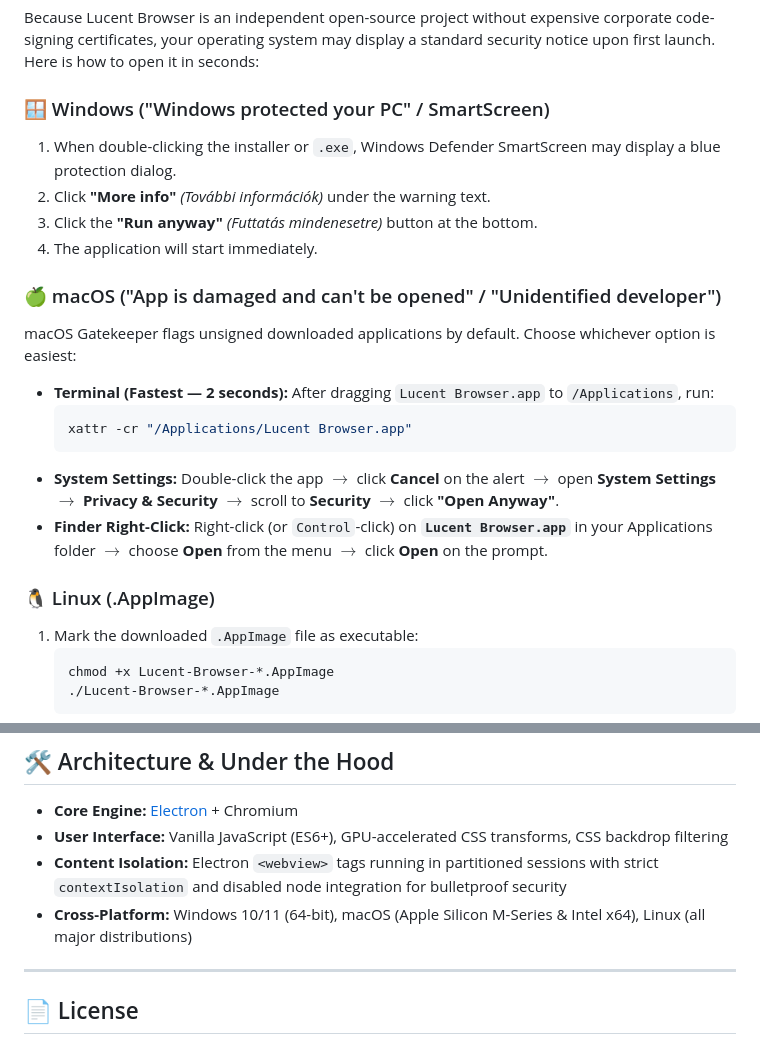
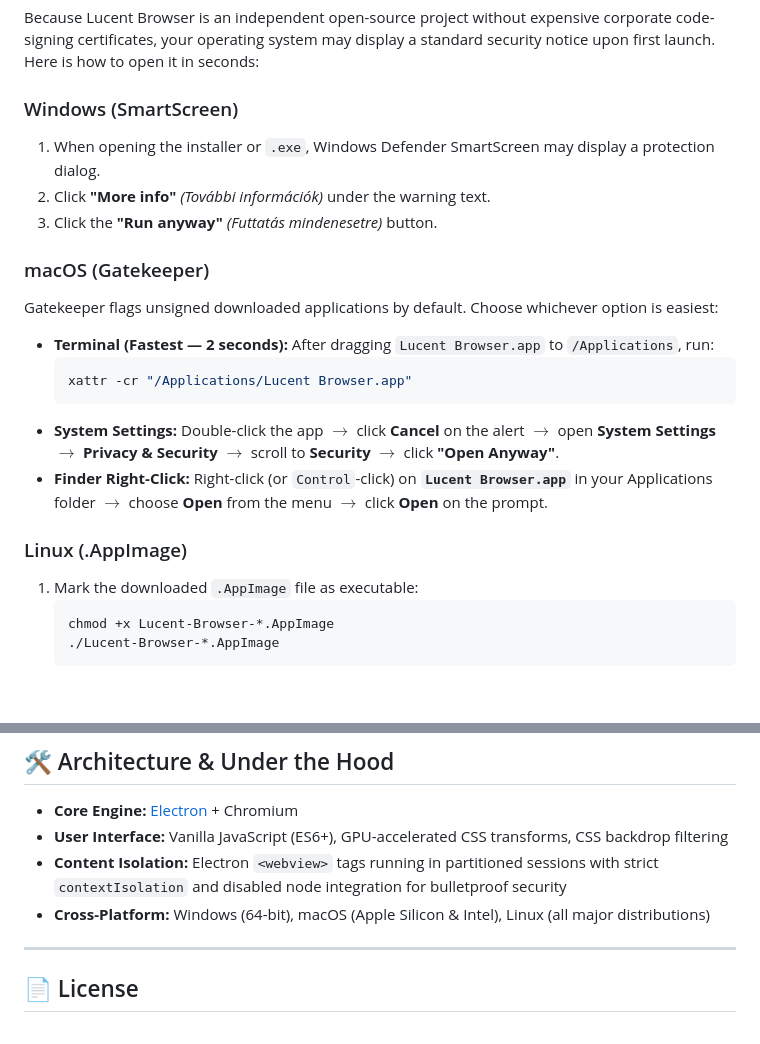
Before and after one commit to BBencht/Lucent-Browser, a Markdown page: README.md, 2 parts joined by grey strips. Rendered like a GitHub page; blank space fills up the shorter version.

````diff
--- a/README.md
+++ b/README.md
@@ -37,14 +67,13 @@ Pre-built, standalone application packages for **Windows**, **macOS**, and **Lin
 
 Because Lucent Browser is an independent open-source project without expensive corporate code-signing certificates, your operating system may display a standard security notice upon first launch. Here is how to open it in seconds:
 
-### 🪟 Windows ("Windows protected your PC" / SmartScreen)
-1. When double-clicking the installer or `.exe`, Windows Defender SmartScreen may display a blue protection dialog.
+### Windows (SmartScreen)
+1. When opening the installer or `.exe`, Windows Defender SmartScreen may display a protection dialog.
 2. Click **"More info"** *(További információk)* under the warning text.
-3. Click the **"Run anyway"** *(Futtatás mindenesetre)* button at the bottom.
-4. The application will start immediately.
+3. Click the **"Run anyway"** *(Futtatás mindenesetre)* button.
 
-### 🍏 macOS ("App is damaged and can't be opened" / "Unidentified developer")
-macOS Gatekeeper flags unsigned downloaded applications by default. Choose whichever option is easiest:
+### macOS (Gatekeeper)
+Gatekeeper flags unsigned downloaded applications by default. Choose whichever option is easiest:
 * **Terminal (Fastest — 2 seconds):** After dragging `Lucent Browser.app` to `/Applications`, run:
   ```bash
   xattr -cr "/Applications/Lucent Browser.app"
@@ -52,7 +81,7 @@ macOS Gatekeeper flags unsigned downloaded applications by default. Choose which
 * **System Settings:** Double-click the app $\rightarrow$ click **Cancel** on the alert $\rightarrow$ open **System Settings** $\rightarrow$ **Privacy & Security** $\rightarrow$ scroll to **Security** $\rightarrow$ click **"Open Anyway"**.
 * **Finder Right-Click:** Right-click (or `Control`-click) on **`Lucent Browser.app`** in your Applications folder $\rightarrow$ choose **Open** from the menu $\rightarrow$ click **Open** on the prompt.
 
-### 🐧 Linux (.AppImage)
+### Linux (.AppImage)
 1. Mark the downloaded `.AppImage` file as executable:
    ```bash
    chmod +x Lucent-Browser-*.AppImage
@@ -171,7 +170,7 @@ Packaged distribution bundles will be generated in the `dist/` directory.
 - **Core Engine:** [Electron](https://www.electronjs.org/) + Chromium
 - **User Interface:** Vanilla JavaScript (ES6+), GPU-accelerated CSS transforms, CSS backdrop filtering
 - **Content Isolation:** Electron `<webview>` tags running in partitioned sessions with strict `contextIsolation` and disabled node integration for bulletproof security
-- **Cross-Platform:** Windows 10/11 (64-bit), macOS (Apple Silicon M-Series & Intel x64), Linux (all major distributions)
+- **Cross-Platform:** Windows (64-bit), macOS (Apple Silicon & Intel), Linux (all major distributions)
 
 ---
 
````
Also changed, not shown: other parts of README.md (+39 -39 lines).
